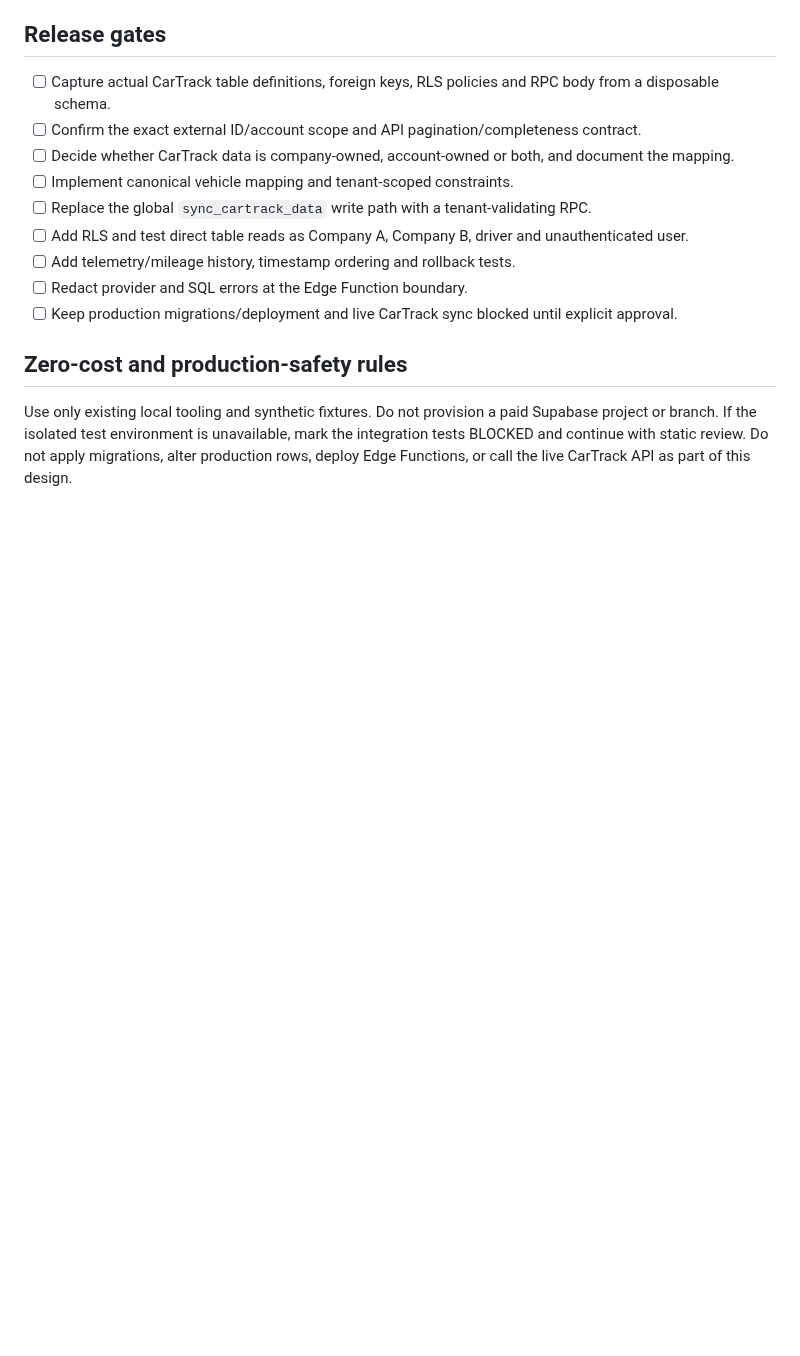
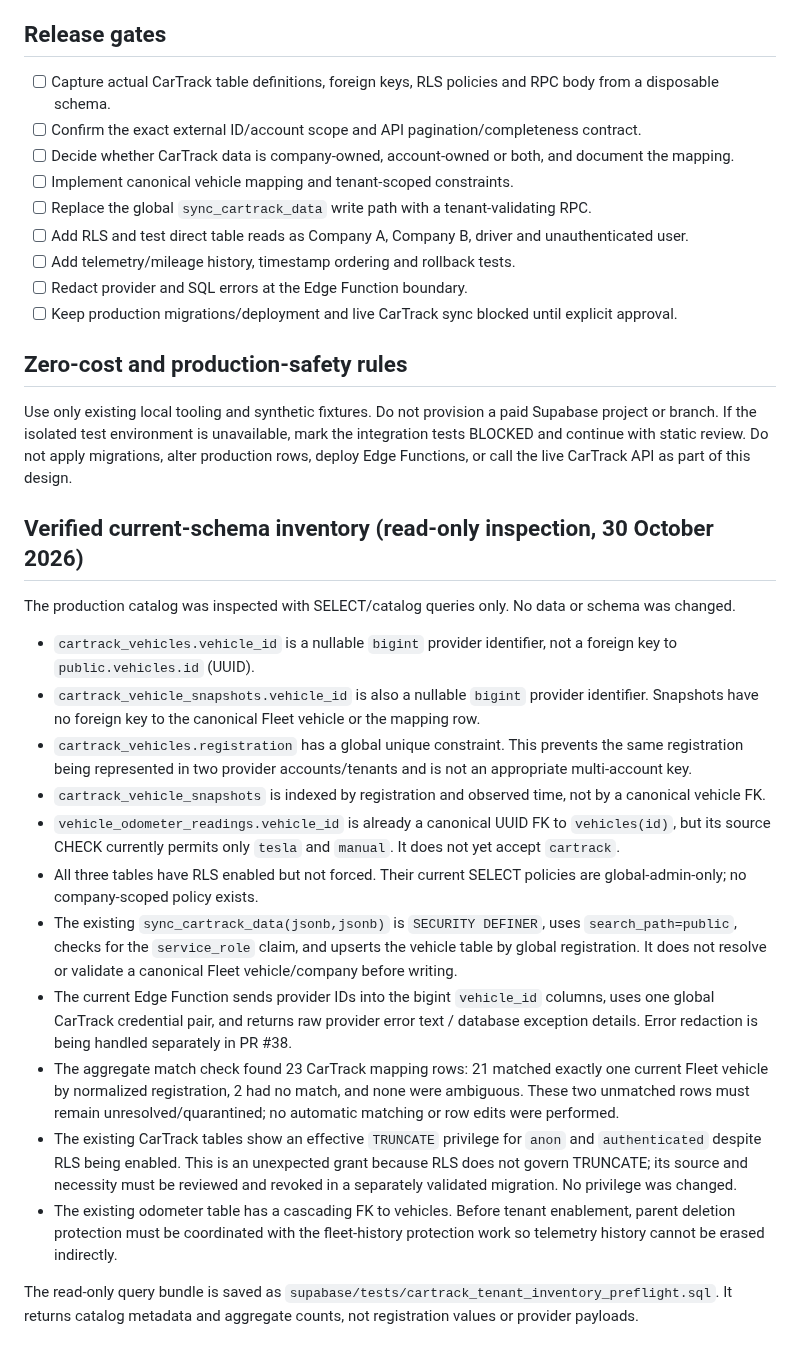
Before and after one commit to simplicity2take-ui/simplicity2take-fleet, a Markdown page: docs/cartrack-company-scope-design.md, the part around the change. Drawn GitHub-style; blank space fills up the shorter version.

Commit message:
Record verified CarTrack schema and production mapping inventory

```diff
--- a/docs/cartrack-company-scope-design.md
+++ b/docs/cartrack-company-scope-design.md
@@ -106,3 +106,22 @@ Use synthetic records only. Tests of RLS must use separate authenticated session
 ## Zero-cost and production-safety rules
 
 Use only existing local tooling and synthetic fixtures. Do not provision a paid Supabase project or branch. If the isolated test environment is unavailable, mark the integration tests BLOCKED and continue with static review. Do not apply migrations, alter production rows, deploy Edge Functions, or call the live CarTrack API as part of this design.
+
+
+## Verified current-schema inventory (read-only inspection, 30 October 2026)
+
+The production catalog was inspected with SELECT/catalog queries only. No data or schema was changed.
+
+- `cartrack_vehicles.vehicle_id` is a nullable `bigint` provider identifier, not a foreign key to `public.vehicles.id` (UUID).
+- `cartrack_vehicle_snapshots.vehicle_id` is also a nullable `bigint` provider identifier. Snapshots have no foreign key to the canonical Fleet vehicle or the mapping row.
+- `cartrack_vehicles.registration` has a global unique constraint. This prevents the same registration being represented in two provider accounts/tenants and is not an appropriate multi-account key.
+- `cartrack_vehicle_snapshots` is indexed by registration and observed time, not by a canonical vehicle FK.
+- `vehicle_odometer_readings.vehicle_id` is already a canonical UUID FK to `vehicles(id)`, but its source CHECK currently permits only `tesla` and `manual`. It does not yet accept `cartrack`.
+- All three tables have RLS enabled but not forced. Their current SELECT policies are global-admin-only; no company-scoped policy exists.
+- The existing `sync_cartrack_data(jsonb,jsonb)` is `SECURITY DEFINER`, uses `search_path=public`, checks for the `service_role` claim, and upserts the vehicle table by global registration. It does not resolve or validate a canonical Fleet vehicle/company before writing.
+- The current Edge Function sends provider IDs into the bigint `vehicle_id` columns, uses one global CarTrack credential pair, and returns raw provider error text / database exception details. Error redaction is being handled separately in PR #38.
+- The aggregate match check found 23 CarTrack mapping rows: 21 matched exactly one current Fleet vehicle by normalized registration, 2 had no match, and none were ambiguous. These two unmatched rows must remain unresolved/quarantined; no automatic matching or row edits were performed.
+- The existing CarTrack tables show an effective `TRUNCATE` privilege for `anon` and `authenticated` despite RLS being enabled. This is an unexpected grant because RLS does not govern TRUNCATE; its source and necessity must be reviewed and revoked in a separately validated migration. No privilege was changed.
+- The existing odometer table has a cascading FK to vehicles. Before tenant enablement, parent deletion protection must be coordinated with the fleet-history protection work so telemetry history cannot be erased indirectly.
+
+The read-only query bundle is saved as `supabase/tests/cartrack_tenant_inventory_preflight.sql`. It returns catalog metadata and aggregate counts, not registration values or provider payloads.
```
